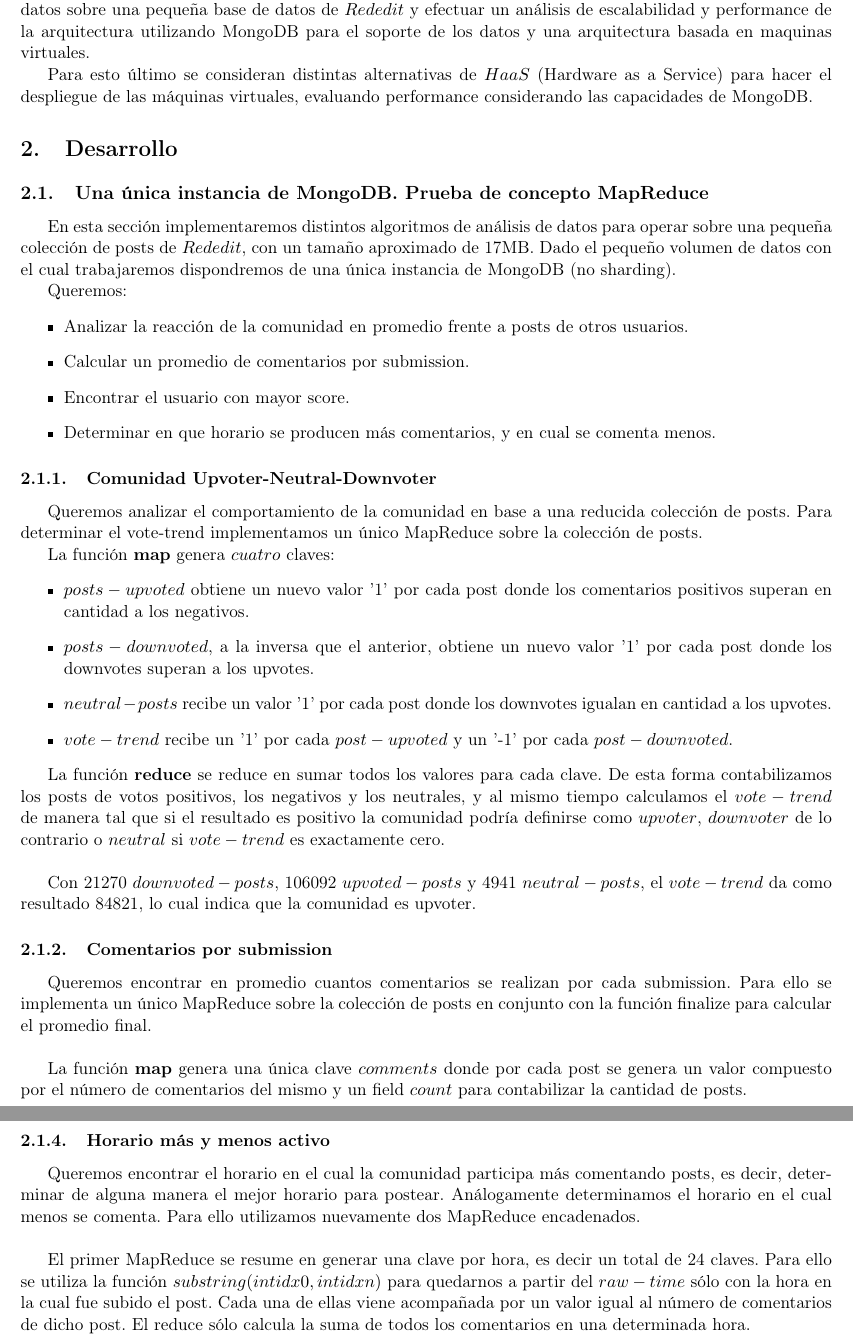
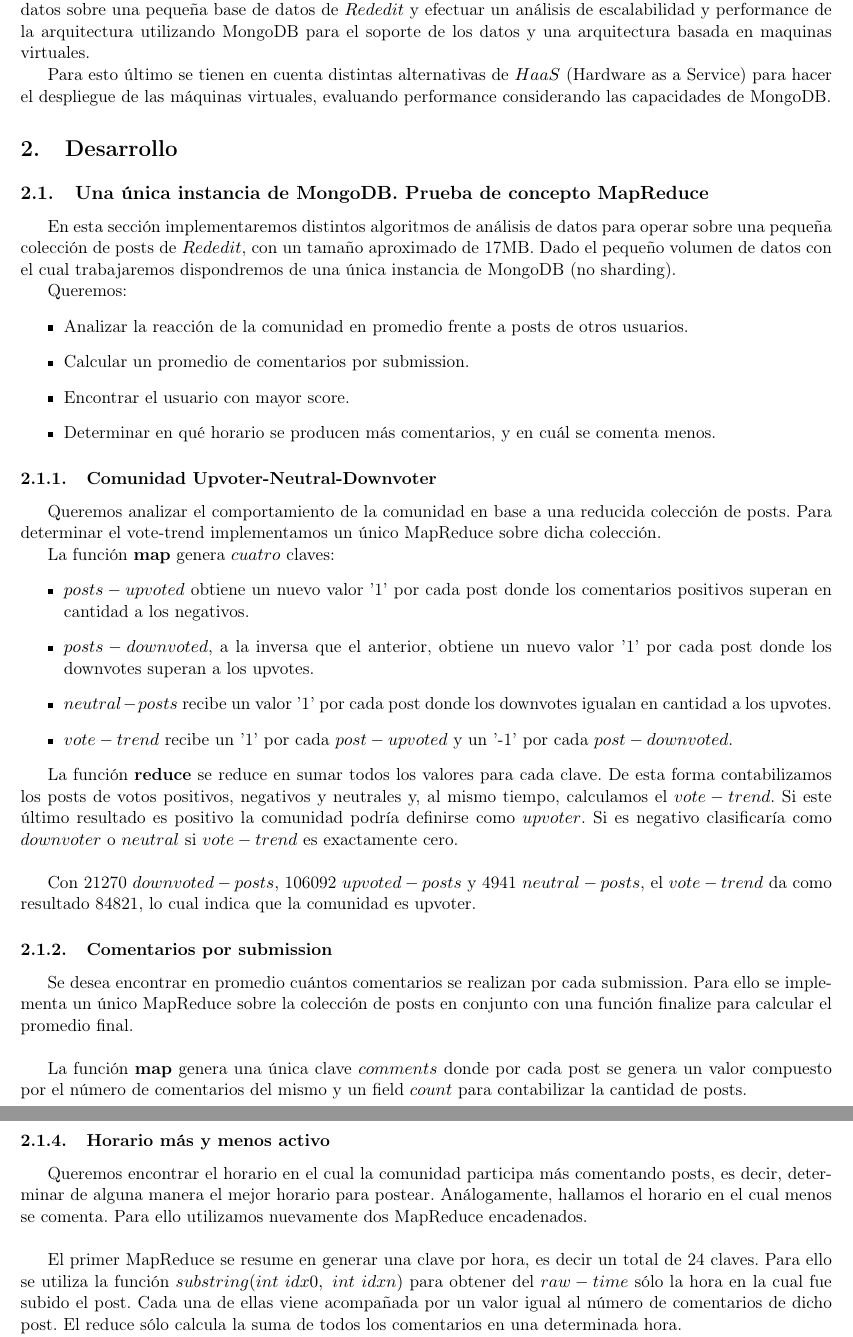
Before and after one commit to mnsantos/sistemas-tp3, a LaTeX document (informe/informe.tex, which reads informe/introduccion.tex, informe/mapreduce.tex): two parts of pages 3 and 4 of 11, joined at a grey line, cut so that both start at the same text. Compiled offline with pdfLaTeX.

Commit message:
cambios finales

```diff
--- a/informe/informe.tex
+++ b/informe/informe.tex
@@ -30,7 +30,7 @@
 \usepackage{ stmaryrd }
 
 \usepackage{caption}
-\usepackage{subcaption}
+%\usepackage{subcaption}
 
 \begin{document}
 
--- a/informe/introduccion.tex
+++ b/informe/introduccion.tex
@@ -4,4 +4,4 @@ MongoDB es una base de datos cross-platform orientada a documentos, clasificada
 El objetivo de este trabajo consiste en comprender e implementar distintos algoritmos de análisis de datos sobre una peque\~na base de datos de $Rededit$ y efectuar un análisis de escalabilidad y performance de la arquitectura utilizando MongoDB para el soporte de los datos y una arquitectura basada en maquinas virtuales.
 
 
-Para esto último se consideran distintas alternativas de $HaaS$ (Hardware as a Service) para hacer el despliegue de las máquinas virtuales, evaluando performance considerando las capacidades de MongoDB.
+Para esto último se tienen en cuenta distintas alternativas de $HaaS$ (Hardware as a Service) para hacer el despliegue de las máquinas virtuales, evaluando performance considerando las capacidades de MongoDB.
--- a/informe/mapreduce.tex
+++ b/informe/mapreduce.tex
@@ -9,13 +9,13 @@ Queremos:
 	\item Analizar la reacción de la comunidad en promedio frente a posts de otros usuarios.
 	\item Calcular un promedio de comentarios por submission.
 	\item Encontrar el usuario con mayor score.
-	\item Determinar en que horario se producen más comentarios, y en cual se comenta menos.
+	\item Determinar en qué horario se producen más comentarios, y en cuál se comenta menos.
 \end{itemize}
 
 
 \subsubsection{Comunidad Upvoter-Neutral-Downvoter}
 
-Queremos analizar el comportamiento de la comunidad en base a una reducida colección de posts. Para determinar el vote-trend implementamos un único MapReduce sobre la colección de posts.
+Queremos analizar el comportamiento de la comunidad en base a una reducida colección de posts. Para determinar el vote-trend implementamos un único MapReduce sobre dicha colección.
 
 
 La función \textbf{map} genera $cuatro$ claves:
@@ -27,7 +27,7 @@ La función \textbf{map} genera $cuatro$ claves:
 \end{itemize}
 
 
-La función \textbf{reduce} se reduce en sumar todos los valores para cada clave. De esta forma contabilizamos los posts de votos positivos, los negativos y los neutrales, y al mismo tiempo calculamos el $vote-trend$ de manera tal que si el resultado es positivo la comunidad podría definirse como $upvoter$, $downvoter$ de lo contrario o $neutral$ si $vote-trend$ es exactamente cero.
+La función \textbf{reduce} se reduce en sumar todos los valores para cada clave. De esta forma contabilizamos los posts de votos positivos, negativos y neutrales y, al mismo tiempo, calculamos el $vote-trend$. Si este último resultado es positivo la comunidad podría definirse como $upvoter$. Si es negativo clasificaría como $downvoter$ o $neutral$ si $vote-trend$ es exactamente cero.
 
 ~
 
@@ -35,7 +35,7 @@ Con 21270 $downvoted-posts$, 106092 $upvoted-posts$ y 4941 $neutral-posts$, el $
 
 \subsubsection{Comentarios por submission}
 
-Queremos encontrar en promedio cuantos comentarios se realizan por cada submission. Para ello se implementa un único MapReduce sobre la colección de posts en conjunto con la función finalize para calcular el promedio final.
+Se desea encontrar en promedio cuántos comentarios se realizan por cada submission. Para ello se implementa un único MapReduce sobre la colección de posts en conjunto con una función finalize para calcular el promedio final.
 
 ~
 
@@ -67,11 +67,11 @@ Encontramos que el usuario con mayor score es 'nombre vacio' con 1311814 pts.
 
 \subsubsection{Horario más y menos activo}
 
-Queremos encontrar el horario en el cual la comunidad participa más comentando posts, es decir, determinar de alguna manera el mejor horario para postear. Análogamente determinamos el horario en el cual menos se comenta. Para ello utilizamos nuevamente dos MapReduce encadenados.
+Queremos encontrar el horario en el cual la comunidad participa más comentando posts, es decir, determinar de alguna manera el mejor horario para postear. Análogamente, hallamos el horario en el cual menos se comenta. Para ello utilizamos nuevamente dos MapReduce encadenados.
 
 ~
 
-El primer MapReduce se resume en generar una clave por hora, es decir un total de 24 claves. Para ello se utiliza la función $substring(int idx0, int idxn)$ para quedarnos a partir del $raw-time$ sólo con la hora en la cual fue subido el post. Cada una de ellas viene acompa\~nada por un valor igual al número de comentarios de dicho post. El reduce sólo calcula la suma de todos los comentarios en una determinada hora.
+El primer MapReduce se resume en generar una clave por hora, es decir un total de 24 claves. Para ello se utiliza la función $substring(int \ idx0, \ int \ idxn)$ para obtener del $raw-time$ sólo la hora en la cual fue subido el post. Cada una de ellas viene acompa\~nada por un valor igual al número de comentarios de dicho post. El reduce sólo calcula la suma de todos los comentarios en una determinada hora.
 
 El segundo MapReduce, semejante al punto anterior, consiste en encontrar la hora cuyo número de comentarios es máximo, y aquella que minimiza dicho valor.
 
```
Also changed, not shown: informe/desarrollo.tex (+2 -2 lines), informe/haas.tex (+1 -1 lines), informe/informe.pdf, informe/mapreduce.tex (2 more changed lines), 4 other files.
